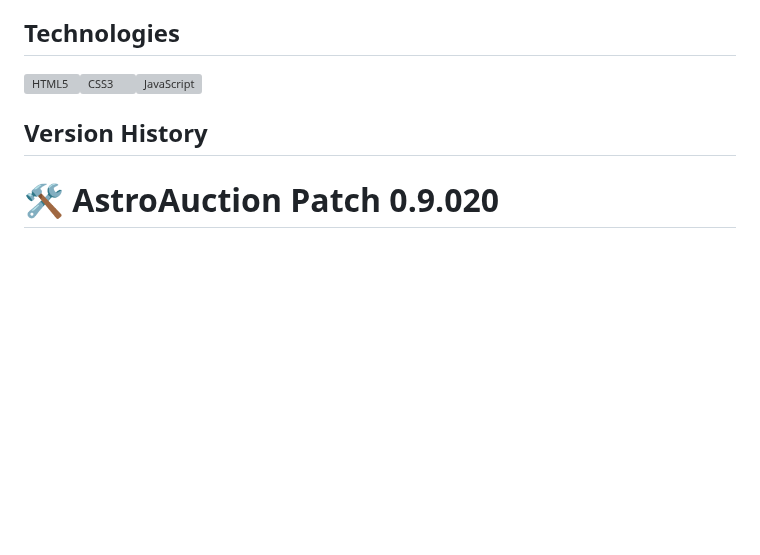
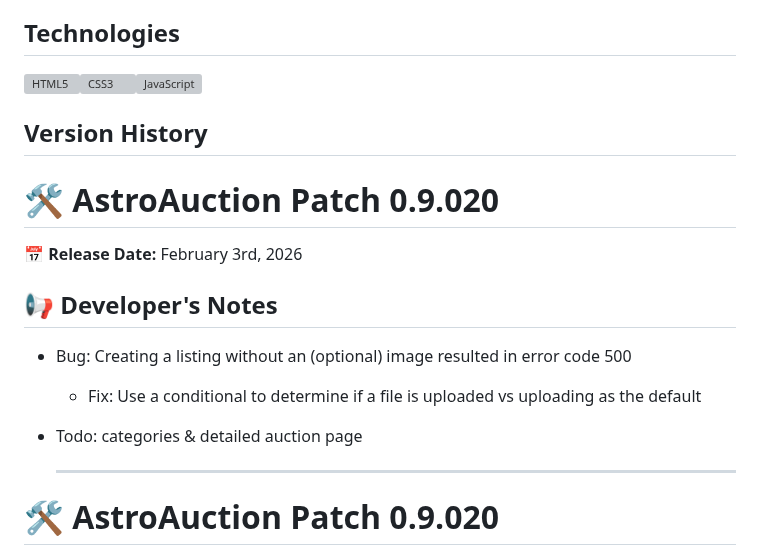
Before and after one commit to boobeh123/AstroAuction, a Markdown page: README.md, the part around the change. Drawn GitHub-style; blank space fills up the shorter version; grey boxes are pictures that could not be loaded.

```diff
--- a/README.md
+++ b/README.md
@@ -41,6 +41,16 @@ AstroAuction web app - https://astroauction.up.railway.app/
 <img src="https://profilinator.rishav.dev/skills-assets/html5-original-wordmark.svg" alt="HTML5" height="50" /><img src="https://profilinator.rishav.dev/skills-assets/css3-original-wordmark.svg" alt="CSS3" height="50" /><img src="https://profilinator.rishav.dev/skills-assets/javascript-original.svg" alt="JavaScript" height="40" />
 
 ## Version History
+# 🛠️ AstroAuction Patch 0.9.020
+📅 **Release Date:** February 3rd, 2026
+
+## 📢 Developer's Notes
+
+- Bug: Creating a listing without an (optional) image resulted in error code 500
+  - Fix: Use a conditional to determine if a file is uploaded vs uploading as the default
+- Todo: categories & detailed auction page
+
+  ---------------------------------------------------------------------------------------------------------------------------
 # 🛠️ AstroAuction Patch 0.9.020
 📅 **Release Date:** January 30th, 2026
 
```
